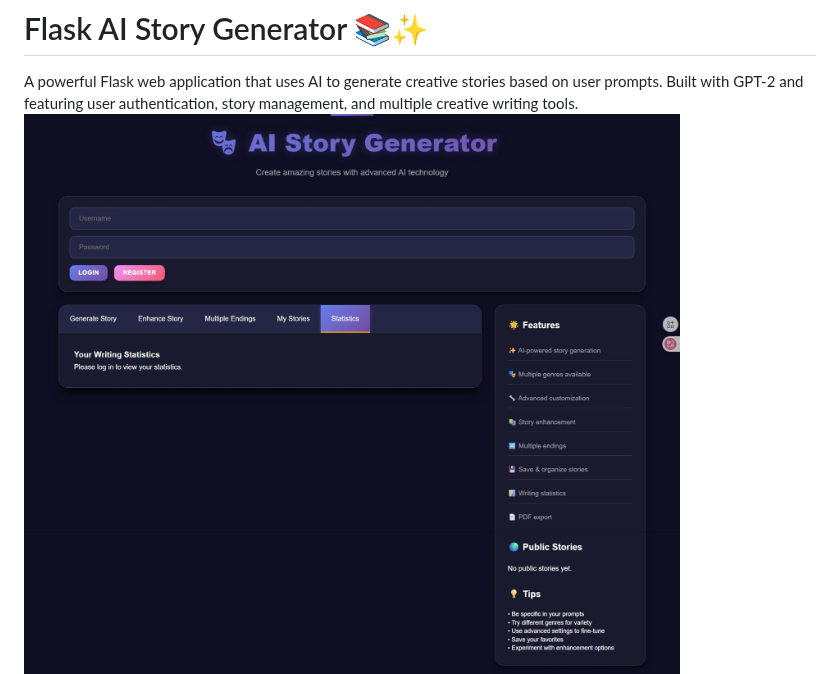
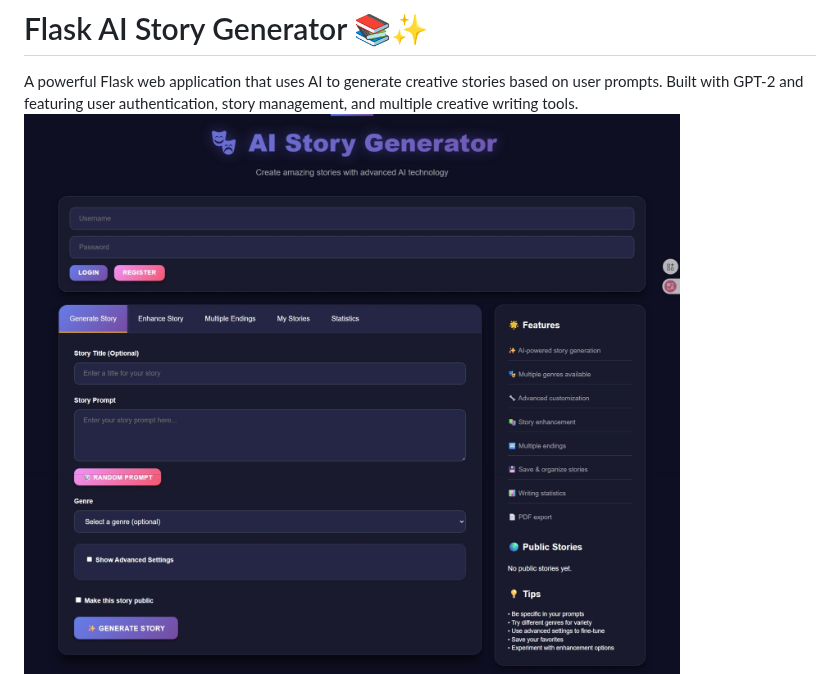
Before and after one commit to saksham-dev07/AI-Story-Generator, a Markdown page: README.md, the part around the change. Drawn GitHub-style.

Commit message:
Update README to correct image path for the first screenshot

```diff
--- a/README.md
+++ b/README.md
@@ -1,7 +1,7 @@
 # Flask AI Story Generator 📚✨
 
 A powerful Flask web application that uses AI to generate creative stories based on user prompts. Built with GPT-2 and featuring user authentication, story management, and multiple creative writing tools.
-![alt text](images/Screenshot_3-7-2025_15467_127.0.0.1.jpeg)
+![alt text](images/Screenshot_3-7-2025_15448_127.0.0.1.jpeg)
 ![alt text](images/Screenshot_3-7-2025_15467_127.0.0.1.jpeg)
 ![alt text](images/Screenshot_3-7-2025_154450_127.0.0.1.jpeg)
 ![alt text](images/Screenshot_3-7-2025_154550_127.0.0.1.jpeg)
```
